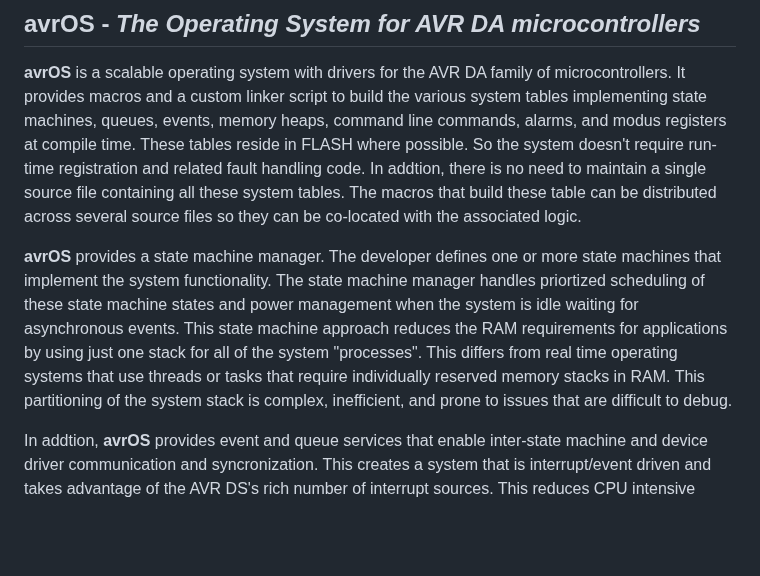
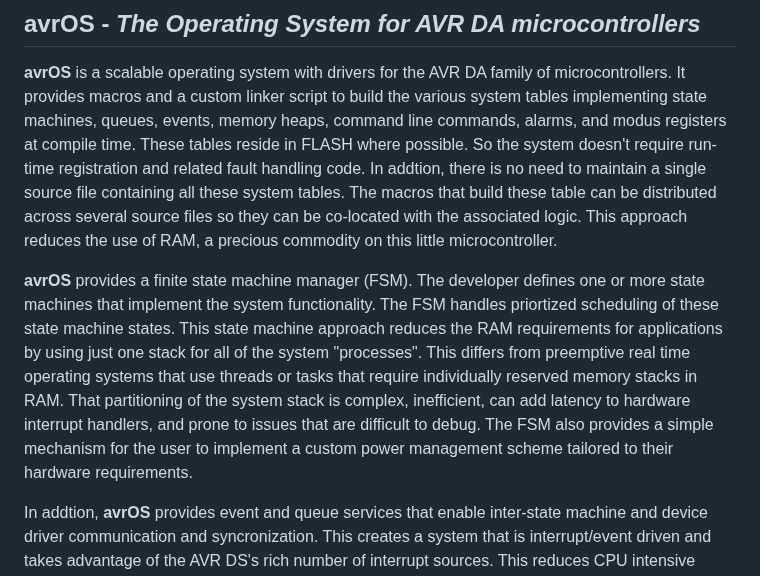
Before and after one commit to racerxr650r/avrOS, a Markdown page: README.md, the part around the change. Rendered like a GitHub page; blank space fills up the shorter version.

```diff
--- a/README.md
+++ b/README.md
@@ -11,17 +11,21 @@ registers at compile time. These tables reside in FLASH where possible. So the
 system doesn't require run-time registration and related fault handling code.
 In addtion, there is no need to maintain a single source file containing all
 these system tables. The macros that build these table can be distributed across
-several source files so they can be co-located with the associated logic.
+several source files so they can be co-located with the associated logic. This
+approach reduces the use of RAM, a precious commodity on this little
+microcontroller.
 
-**avrOS** provides a state machine manager. The developer defines one or more
-state machines that implement the system functionality. The state machine
-manager handles priortized scheduling of these state machine states and power
-management when the system is idle waiting for asynchronous events. This
+**avrOS** provides a finite state machine manager (FSM). The developer defines
+one or more state machines that implement the system functionality. The FSM
+handles priortized scheduling of these state machine states. This
 state machine approach reduces the RAM requirements for applications by
 using just one stack for all of the system "processes". This differs from
-real time operating systems that use threads or tasks that require individually
-reserved memory stacks in RAM. This partitioning of the system stack is
-complex, inefficient, and prone to issues that are difficult to debug.
+preemptive real time operating systems that use threads or tasks that require
+individually reserved memory stacks in RAM. That partitioning of the system stack
+is complex, inefficient, can add latency to hardware interrupt handlers, and prone
+to issues that are difficult to debug. The FSM also provides a simple mechanism
+for the user to implement a custom power management scheme tailored to their
+hardware requirements.
 
 In addtion, **avrOS** provides event and queue services that enable inter-state
 machine and device driver communication and syncronization. This creates a
```
